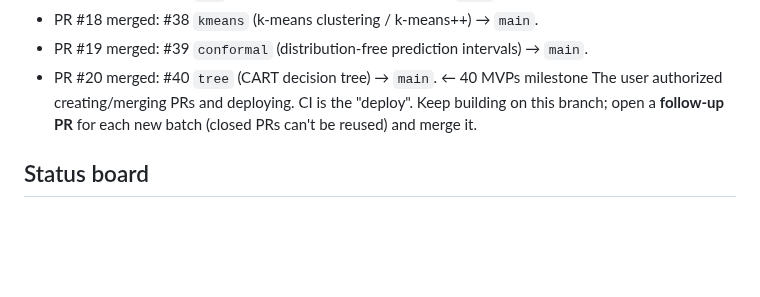
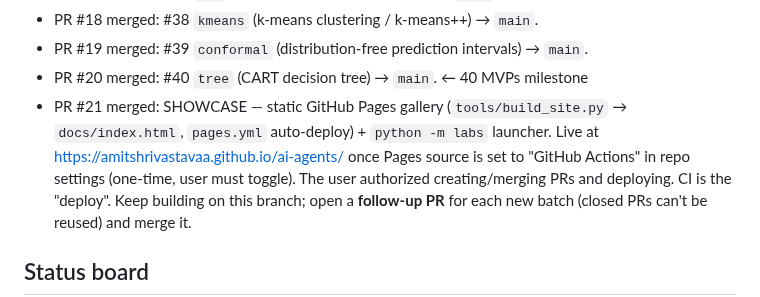
Before and after one commit to amitshrivastavaa/ai-agents, a Markdown page: labs/PROGRESS.md, the part around the change. Rendered like a GitHub page; blank space fills up the shorter version.

Commit message:
labs: record showcase (PR #21) in PROGRESS log
Co-Authored-By: Claude Opus 4.8 <noreply@anthropic.com>
Claude-Session: https://claude.ai/code/session_01UJFFUbk1EsjuPDCHzCa7WD

```diff
--- a/labs/PROGRESS.md
+++ b/labs/PROGRESS.md
@@ -48,6 +48,10 @@ into `labs/`, continuously through the night. Go wild — but ship things that
 - PR #18 merged: #38 `kmeans` (k-means clustering / k-means++) → `main`.
 - PR #19 merged: #39 `conformal` (distribution-free prediction intervals) → `main`.
 - PR #20 merged: #40 `tree` (CART decision tree) → `main`.  ← 40 MVPs milestone
+- PR #21 merged: SHOWCASE — static GitHub Pages gallery (`tools/build_site.py` →
+  `docs/index.html`, `pages.yml` auto-deploy) + `python -m labs` launcher. Live at
+  https://amitshrivastavaa.github.io/ai-agents/ once Pages source is set to
+  "GitHub Actions" in repo settings (one-time, user must toggle).
 The user authorized creating/merging PRs and deploying. CI is the "deploy".
 Keep building on this branch; open a **follow-up PR** for each new batch (closed
 PRs can't be reused) and merge it.
```
